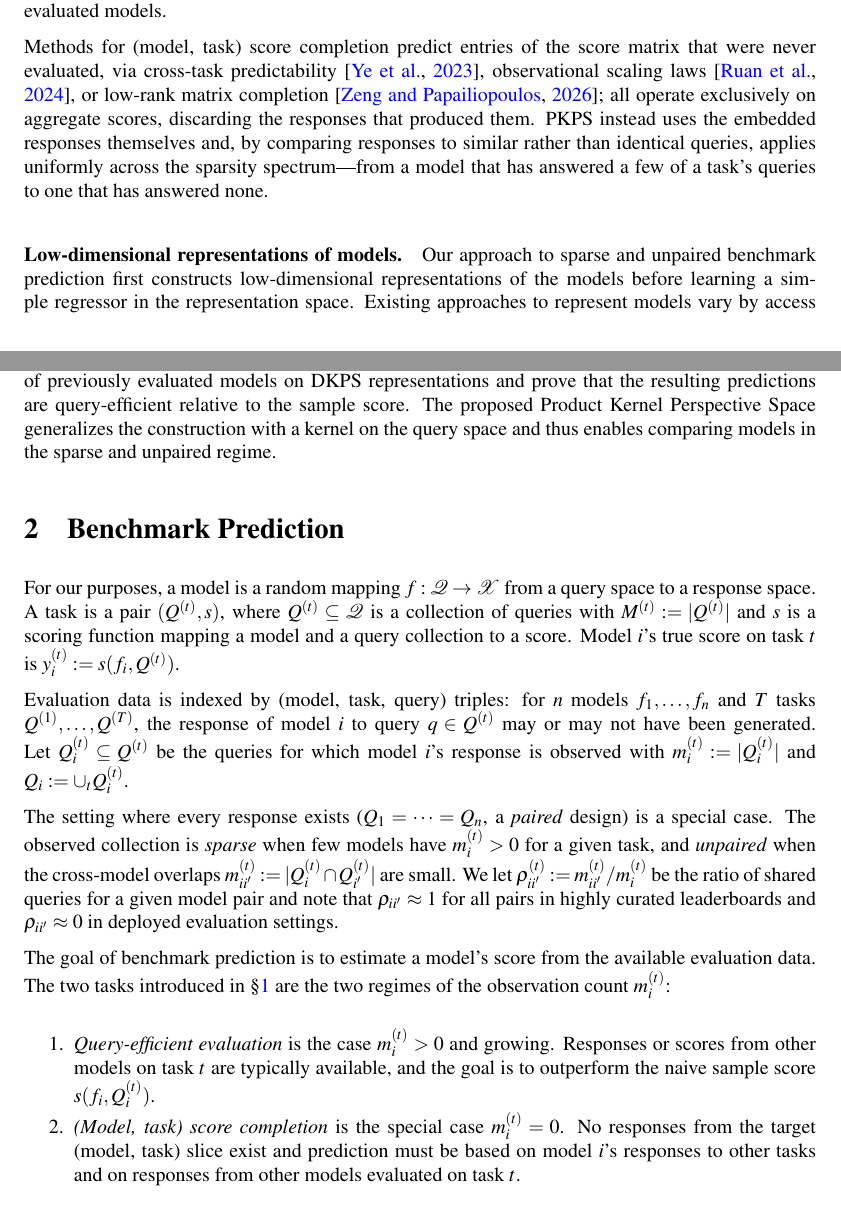
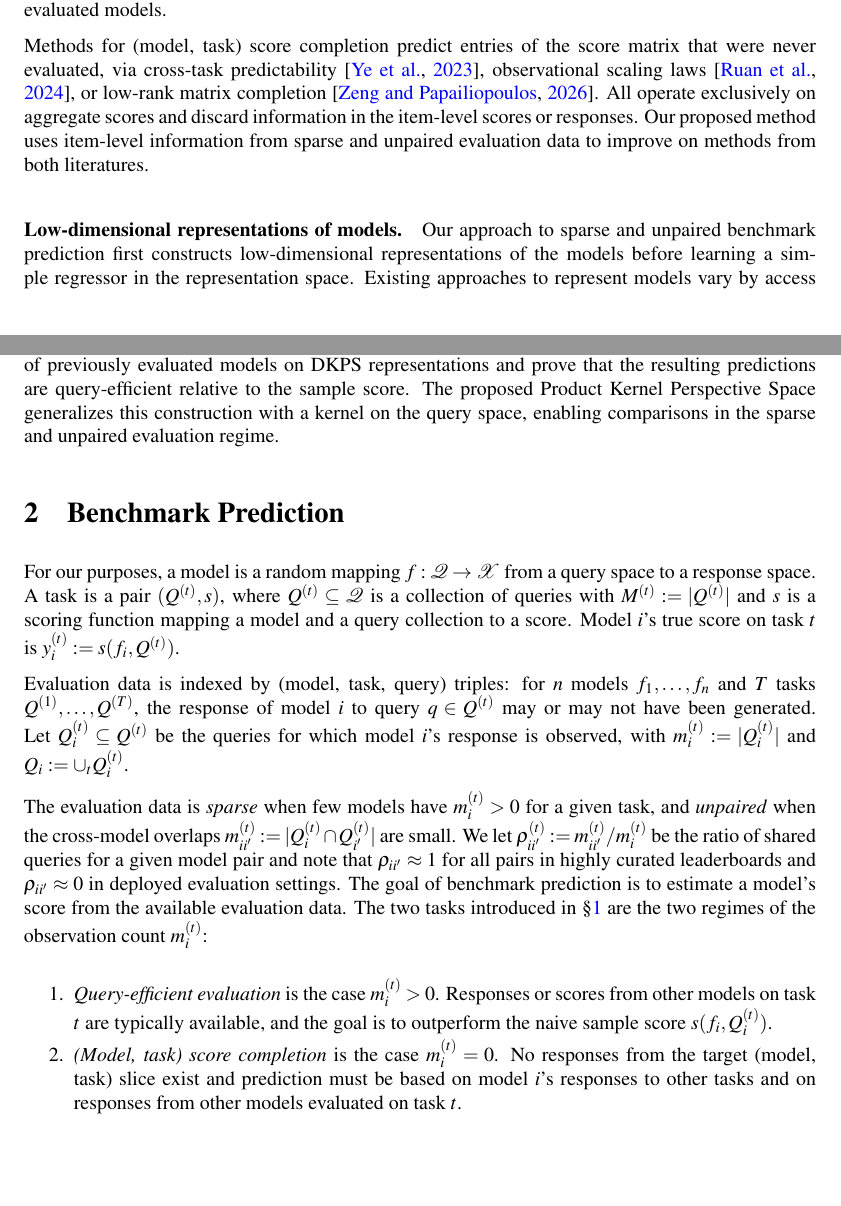
Before and after one commit to jataware/dkps, a LaTeX paper (paper/main.tex): two parts of pages 2 and 3 of 19, joined at a grey line, cut so that both start at the same text, the shorter picture padded with empty space. Compiled offline with pdfLaTeX.

Commit message:
pkps paper: front-matter update (both-literatures closing, tightened section 2)
Related work closes with the item-level-information claim; section 2
drops the paired-design aside, merges the goal sentence into the rho
paragraph, and simplifies the regime items. Prior resolutions preserved:
bubeck2023sparks, item-1 prose with s(f_i, Q_i^(t)), grammar and
hyphenation fixes.

Co-Authored-By: Claude Fable 5 <noreply@anthropic.com>
Claude-Session: https://claude.ai/code/session_019VkDoLFnBiHFuUR33BoaNY

```diff
--- a/paper/main.tex
+++ b/paper/main.tex
@@ -163,12 +163,10 @@ paired responses from previously evaluated models.
 Methods for (model, task) score completion predict entries of the score matrix that
 were never evaluated, via cross-task predictability \citep{ye2023predictable},
 observational scaling laws \citep{ruan2024observational}, or low-rank matrix
-completion \citep{benchpress}; all operate exclusively on aggregate scores,
-discarding the responses that produced them.
-\PKPS instead uses the embedded responses themselves and, by comparing responses to
-similar rather than identical queries, applies uniformly across the sparsity
-spectrum---from a model that has answered a few of a task's queries to one that has
-answered none.
+completion \citep{benchpress}. All operate exclusively on aggregate scores and
+discard information in the item-level scores or responses.
+Our proposed method uses item-level information from sparse and unpaired evaluation
+data to improve on methods from both literatures.
 
 \paragraph{Low-dimensional representations of models.}
 Our approach to sparse and unpaired benchmark prediction first constructs low-dimensional representations of the models before learning a simple regressor in the representation space.
@@ -184,7 +182,7 @@ acharyya2025concentration, helm2025inference}.
 Most relevant to our setting, \citet{dkps_qeff} regress benchmark scores of
 previously evaluated models on DKPS representations and prove that the resulting
 predictions are query-efficient relative to the sample score.
-The proposed Product Kernel Perspective Space generalizes the construction with a kernel on the query space and thus enables comparing models in the sparse and unpaired regime.
+The proposed Product Kernel Perspective Space generalizes this construction with a kernel on the query space, enabling comparisons in the sparse and unpaired evaluation regime.
 
 \section{Benchmark Prediction}
 \label{sec:setting}
@@ -199,16 +197,14 @@ Evaluation data is indexed by (model, task, query) triples: for $n$ models
 $f_1,\dots,f_n$ and $T$ tasks $Q^{(1)},\dots,Q^{(T)}$, the response of model $i$ to
 query $q\in Q^{(t)}$ may or may not have been generated.
 Let $Q_{i}^{(t)}\subseteq Q^{(t)}$ be the queries for which model $i$'s response is
-observed with $m_{i}^{(t)}:=|Q^{(t)}_{i}|$ and $Q_i:=\cup_{t}Q_i^{(t)}$.
+observed, with $m_{i}^{(t)}:=|Q^{(t)}_{i}|$ and $Q_i:=\cup_{t}Q_i^{(t)}$.
 
-The setting where every response exists ($Q_{1}=\dots=Q_{n}$, a \emph{paired} design)
-is a special case. The observed collection is \emph{sparse} when few models have
+The evaluation data is \emph{sparse} when few models have
 $m_{i}^{(t)}>0$ for a given task, and \emph{unpaired} when the cross-model overlaps
 $m_{ii'}^{(t)}:=|Q_{i}^{(t)}\cap Q_{i'}^{(t)}|$ are small. We let
 $\rho_{ii'}^{(t)}:=m_{ii'}^{(t)}/m_{i}^{(t)}$ be the ratio of shared queries for a
 given model pair and note that $\rho_{ii'}\approx1$ for all pairs in highly curated
 leaderboards and $\rho_{ii'}\approx0$ in deployed evaluation settings.
-
 The goal of benchmark prediction is to estimate a model's score from the available
 evaluation data.
 The two tasks introduced in \S\ref{sec:introduction} are the two regimes of the
@@ -216,11 +212,10 @@ observation count $m_i^{(t)}$:
 \begin{enumerate}
 \setlength{\itemsep}{1pt}\setlength{\parskip}{0pt}
 \item \emph{Query-efficient evaluation} is the case
-$m_{i}^{(t)}>0$ and growing. Responses or scores from other models on task $t$ are
+$m_{i}^{(t)}>0$. Responses or scores from other models on task $t$ are
 typically available, and the goal is to outperform the naive sample score
 $s(f_{i},Q_i^{(t)})$.
-\item \emph{(Model, task) score completion} is the
-special case $m_{i}^{(t)}=0$.
+\item \emph{(Model, task) score completion} is the case $m_{i}^{(t)}=0$.
 No responses from the target (model, task) slice exist and prediction
 must be based on model $i$'s responses to other tasks and on responses from
 other models evaluated on task $t$.
```
Also changed, not shown: paper/main.pdf.
